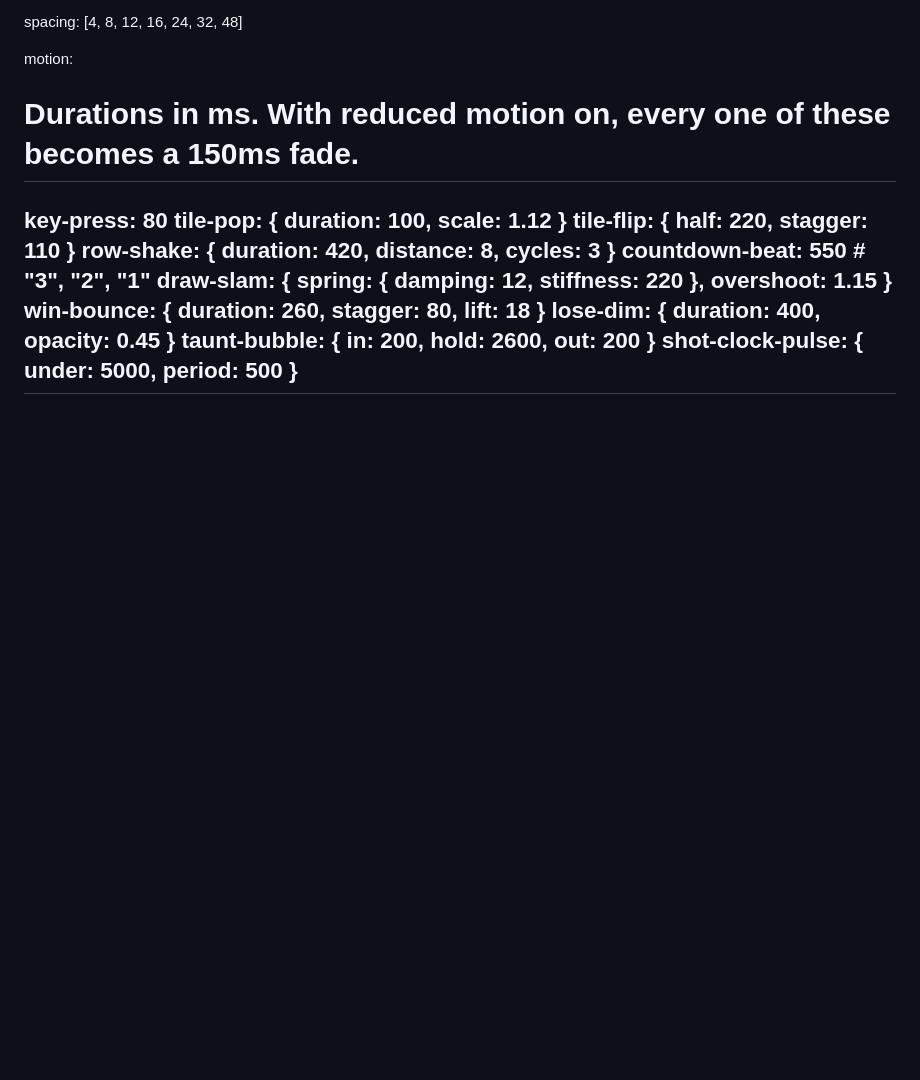
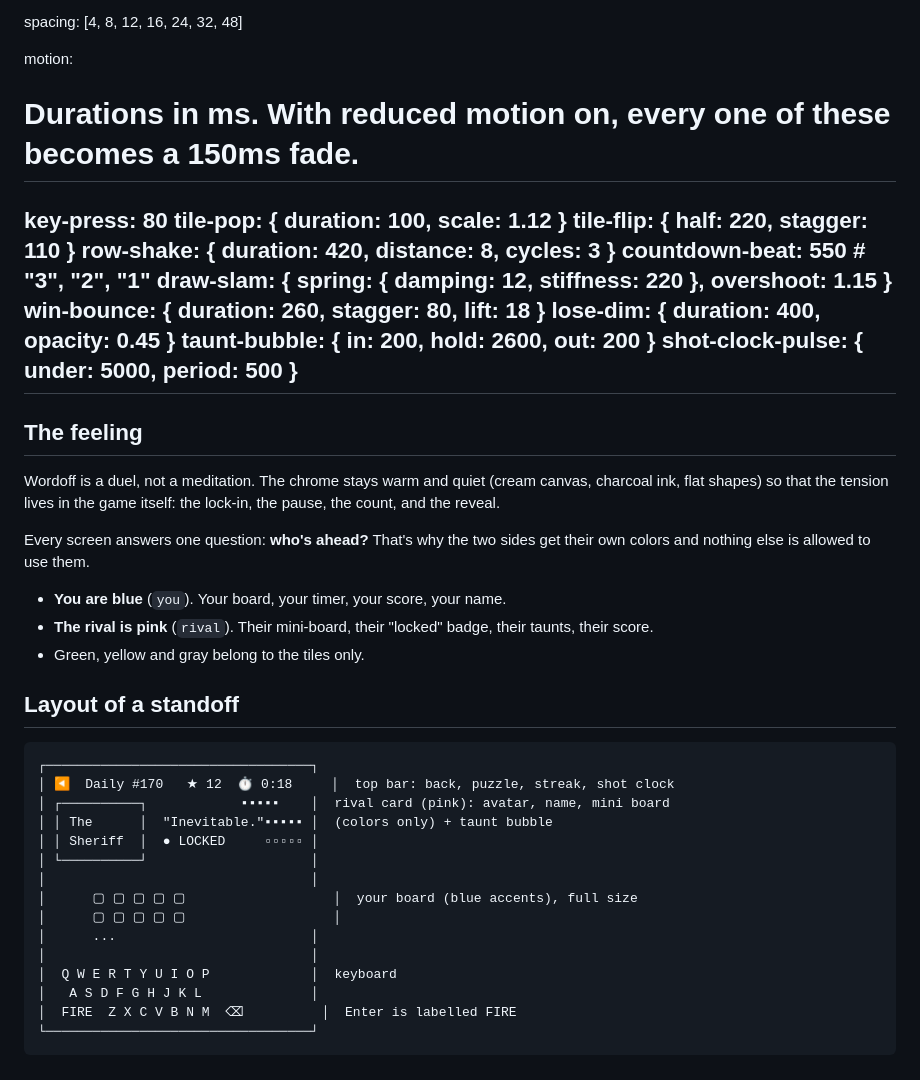
Before and after one commit to oluwalonimioyepariola/wordoff, a Markdown page: DESIGN.md, the part around the change. Drawn GitHub-style; blank space fills up the shorter version.

Commit message:
design: write The feeling, Layout of a standoff

````diff
--- a/DESIGN.md
+++ b/DESIGN.md
@@ -90,3 +90,37 @@ motion:
   taunt-bubble: { in: 200, hold: 2600, out: 200 }
   shot-clock-pulse: { under: 5000, period: 500 }
 ---
+
+## The feeling
+
+Wordoff is a duel, not a meditation. The chrome stays warm and quiet (cream
+canvas, charcoal ink, flat shapes) so that the tension lives in the game
+itself: the lock-in, the pause, the count, and the reveal.
+
+Every screen answers one question: **who's ahead?** That's why the two sides get
+their own colors and nothing else is allowed to use them.
+
+- **You are blue** (`you`). Your board, your timer, your score, your name.
+- **The rival is pink** (`rival`). Their mini-board, their "locked" badge,
+  their taunts, their score.
+- Green, yellow and gray belong to the tiles only.
+
+## Layout of a standoff
+
+```
+┌──────────────────────────────────┐
+│ ◀  Daily #170   ★ 12  ⏱ 0:18     │  top bar: back, puzzle, streak, shot clock
+│ ┌──────────┐            ▪▪▪▪▪    │  rival card (pink): avatar, name, mini board
+│ │ The      │  "Inevitable."▪▪▪▪▪ │  (colors only) + taunt bubble
+│ │ Sheriff  │  ● LOCKED     ▫▫▫▫▫ │
+│ └──────────┘                     │
+│                                  │
+│      ▢ ▢ ▢ ▢ ▢                   │  your board (blue accents), full size
+│      ▢ ▢ ▢ ▢ ▢                   │
+│      ...                         │
+│                                  │
+│  Q W E R T Y U I O P             │  keyboard
+│   A S D F G H J K L              │
+│  FIRE  Z X C V B N M  ⌫          │  Enter is labelled FIRE
+└──────────────────────────────────┘
+```
````
